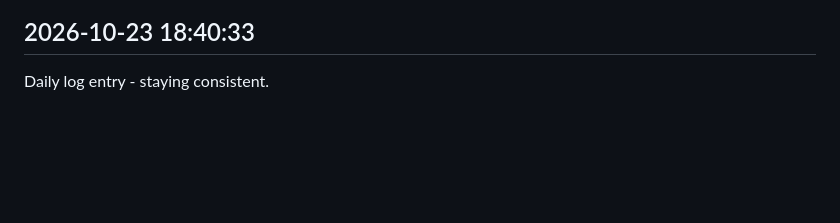
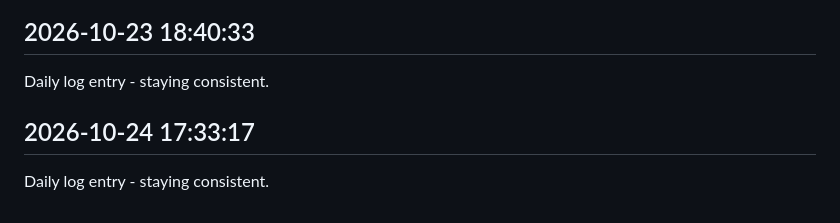
Before and after one commit to Rishi-212005/Library-Seat-Management-System, a Markdown page: journal.md, the part around the change. Drawn GitHub-style; blank space fills up the shorter version.

Commit message:
daily update 2026-10-24

```diff
--- a/journal.md
+++ b/journal.md
@@ -346,3 +346,6 @@ Daily log entry - staying consistent.
 
 ## 2026-10-23 18:40:33
 Daily log entry - staying consistent.
+
+## 2026-10-24 17:33:17
+Daily log entry - staying consistent.
```
